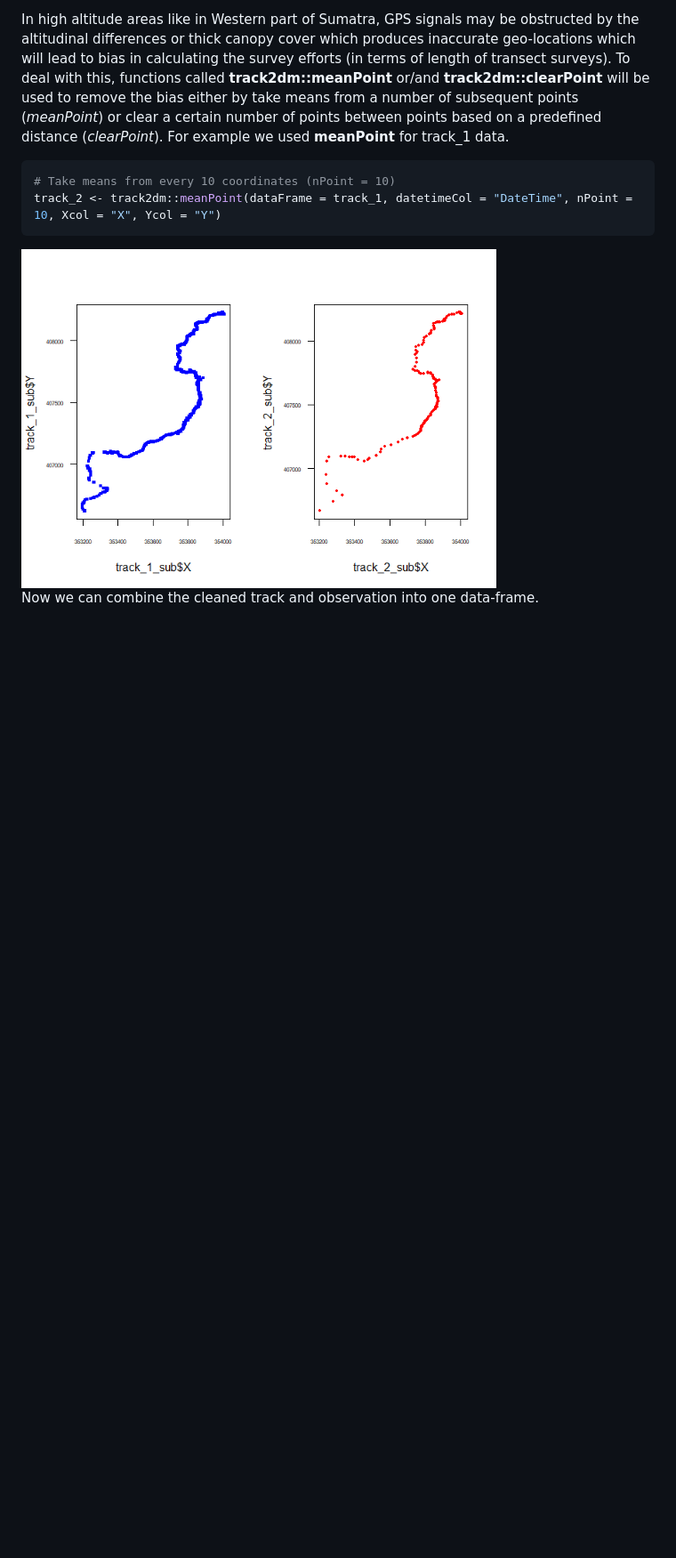
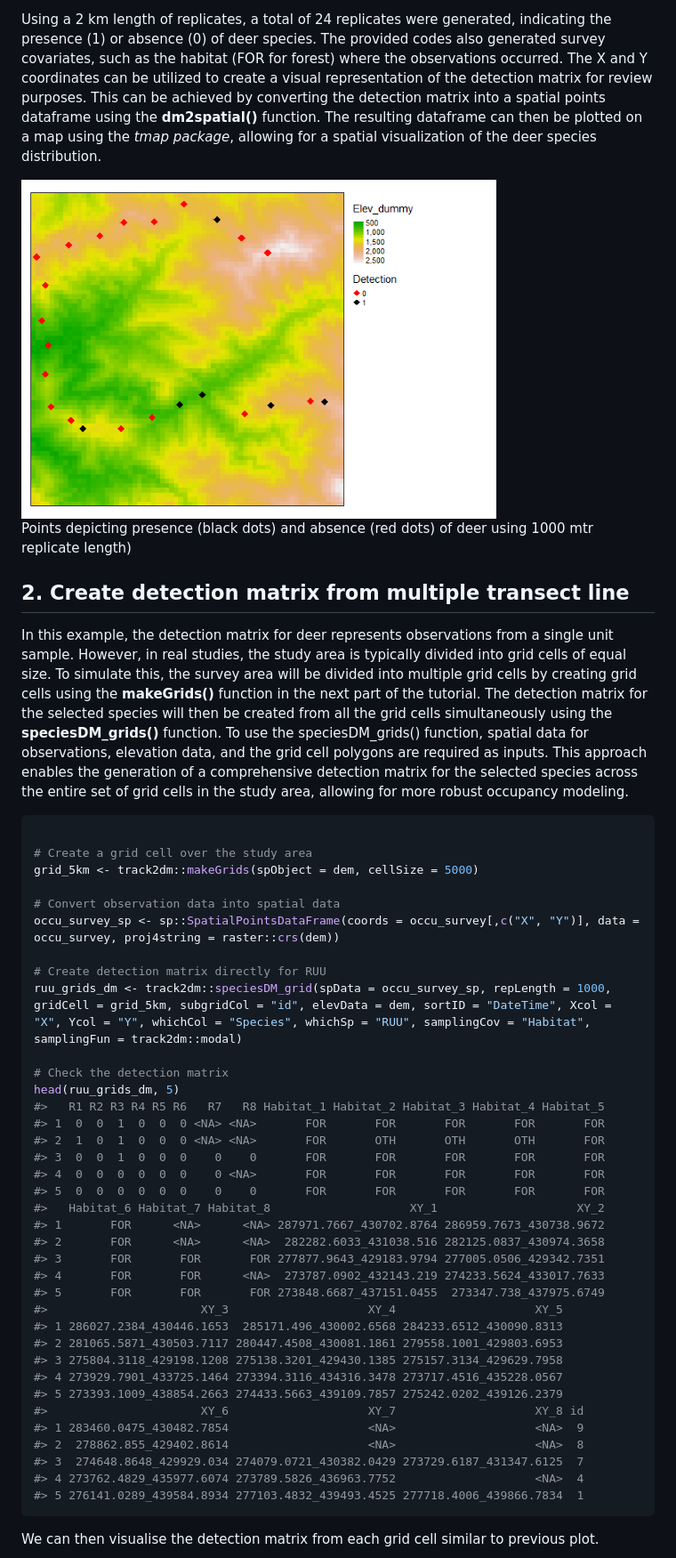
Before and after one commit to ilubis85/track2dm, a Markdown page: README.md, the part around the change printed below. Shown: that part at 89% size. GitHub-like rendering; pictures changed too: man/figures/README-fig_1-1.png, man/figures/README-fig_2-1.png; blank space fills up the shorter version.

Commit message:
Modify the read me  files to adjust the development of the functions including the use of raw-data within the package.

````diff
--- a/README.md
+++ b/README.md
@@ -273,22 +277,83 @@ observation_1 %>% str()
 ```
 
-In high altitude areas like in Western part of Sumatra, GPS signals may
-be obstructed by the altitudinal differences or thick canopy cover which
-produces inaccurate geo-locations which will lead to bias in calculating
-the survey efforts (in terms of length of transect surveys). To deal
-with this, functions called **track2dm::meanPoint** or/and
-**track2dm::clearPoint** will be used to remove the bias either by take
-means from a number of subsequent points (*meanPoint*) or clear a
-certain number of points between points based on a predefined distance
-(*clearPoint*). For example we used **meanPoint** for track_1 data.
+Using a 2 km length of replicates, a total of 24 replicates were
+generated, indicating the presence (1) or absence (0) of deer species.
+The provided codes also generated survey covariates, such as the habitat
+(FOR for forest) where the observations occurred. The X and Y
+coordinates can be utilized to create a visual representation of the
+detection matrix for review purposes. This can be achieved by converting
+the detection matrix into a spatial points dataframe using the
+**dm2spatial()** function. The resulting dataframe can then be plotted
+on a map using the *tmap package*, allowing for a spatial visualization
+of the deer species distribution.
+
+<div class="figure" style="text-align: left">
+
+<img src="man/figures/README-fig_1-1.png" alt="Points depicting presence (black dots) and absence (red dots) of deer using 1000 mtr replicate length)" width="75%" />
+<p class="caption">
+Points depicting presence (black dots) and absence (red dots) of deer
+using 1000 mtr replicate length)
+</p>
+
+</div>
+
+## 2. Create detection matrix from multiple transect line
+
+In this example, the detection matrix for deer represents observations
+from a single unit sample. However, in real studies, the study area is
+typically divided into grid cells of equal size. To simulate this, the
+survey area will be divided into multiple grid cells by creating grid
+cells using the **makeGrids()** function in the next part of the
+tutorial. The detection matrix for the selected species will then be
+created from all the grid cells simultaneously using the
+**speciesDM_grids()** function. To use the speciesDM_grids() function,
+spatial data for observations, elevation data, and the grid cell
+polygons are required as inputs. This approach enables the generation of
+a comprehensive detection matrix for the selected species across the
+entire set of grid cells in the study area, allowing for more robust
+occupancy modeling.
 
 ``` r
-# Take means from every 10 coordinates (nPoint = 10)
-track_2 <- track2dm::meanPoint(dataFrame = track_1, datetimeCol = "DateTime", nPoint = 10, Xcol = "X", Ycol = "Y")
+
+# Create a grid cell over the study area
+grid_5km <- track2dm::makeGrids(spObject = dem, cellSize = 5000)
+
+# Convert observation data into spatial data
+occu_survey_sp <- sp::SpatialPointsDataFrame(coords = occu_survey[,c("X", "Y")], data = occu_survey, proj4string = raster::crs(dem))
+
+# Create detection matrix directly for RUU
+ruu_grids_dm <- track2dm::speciesDM_grid(spData = occu_survey_sp, repLength = 1000, gridCell = grid_5km, subgridCol = "id", elevData = dem, sortID = "DateTime", Xcol = "X", Ycol = "Y", whichCol = "Species", whichSp = "RUU", samplingCov = "Habitat", samplingFun = track2dm::modal)
+
+# Check the detection matrix
+head(ruu_grids_dm, 5)
+#>   R1 R2 R3 R4 R5 R6   R7   R8 Habitat_1 Habitat_2 Habitat_3 Habitat_4 Habitat_5
+#> 1  0  0  1  0  0  0 <NA> <NA>       FOR       FOR       FOR       FOR       FOR
+#> 2  1  0  1  0  0  0 <NA> <NA>       FOR       OTH       OTH       OTH       FOR
+#> 3  0  0  1  0  0  0    0    0       FOR       FOR       FOR       FOR       FOR
+#> 4  0  0  0  0  0  0    0 <NA>       FOR       FOR       FOR       FOR       FOR
+#> 5  0  0  0  0  0  0    0    0       FOR       FOR       FOR       FOR       FOR
+#>   Habitat_6 Habitat_7 Habitat_8                    XY_1                    XY_2
+#> 1       FOR      <NA>      <NA> 287971.7667_430702.8764 286959.7673_430738.9672
+#> 2       FOR      <NA>      <NA>  282282.6033_431038.516 282125.0837_430974.3658
+#> 3       FOR       FOR       FOR 277877.9643_429183.9794 277005.0506_429342.7351
+#> 4       FOR       FOR      <NA>  273787.0902_432143.219 274233.5624_433017.7633
+#> 5       FOR       FOR       FOR 273848.6687_437151.0455  273347.738_437975.6749
+#>                      XY_3                    XY_4                    XY_5
+#> 1 286027.2384_430446.1653  285171.496_430002.6568 284233.6512_430090.8313
+#> 2 281065.5871_430503.7117 280447.4508_430081.1861 279558.1001_429803.6953
+#> 3 275804.3118_429198.1208 275138.3201_429430.1385 275157.3134_429629.7958
+#> 4 273929.7901_433725.1464 273394.3116_434316.3478 273717.4516_435228.0567
+#> 5 273393.1009_438854.2663 274433.5663_439109.7857 275242.0202_439126.2379
+#>                      XY_6                    XY_7                    XY_8 id
+#> 1 283460.0475_430482.7854                    <NA>                    <NA>  9
+#> 2  278862.855_429402.8614                    <NA>                    <NA>  8
+#> 3  274648.8648_429929.034 274079.0721_430382.0429 273729.6187_431347.6125  7
+#> 4 273762.4829_435977.6074 273789.5826_436963.7752                    <NA>  4
+#> 5 276141.0289_439584.8934 277103.4832_439493.4525 277718.4006_439866.7834  1
 ```
 
-<img src="man/figures/README-fig_2-1.png" title="Reducing number of points by taking the means for every 10 subsequent points (showing the first 500 points)" alt="Reducing number of points by taking the means for every 10 subsequent points (showing the first 500 points)" width="75%" style="display: block; margin: auto;" />
+We can then visualise the detection matrix from each grid cell similar
+to previous plot.
 
-Now we can combine the cleaned track and observation into one
-data-frame.
+<div class="figure" style="text-align: left">
 
````
Also changed, not shown: other parts of README.md (+214 -296 lines), 1 other file.
